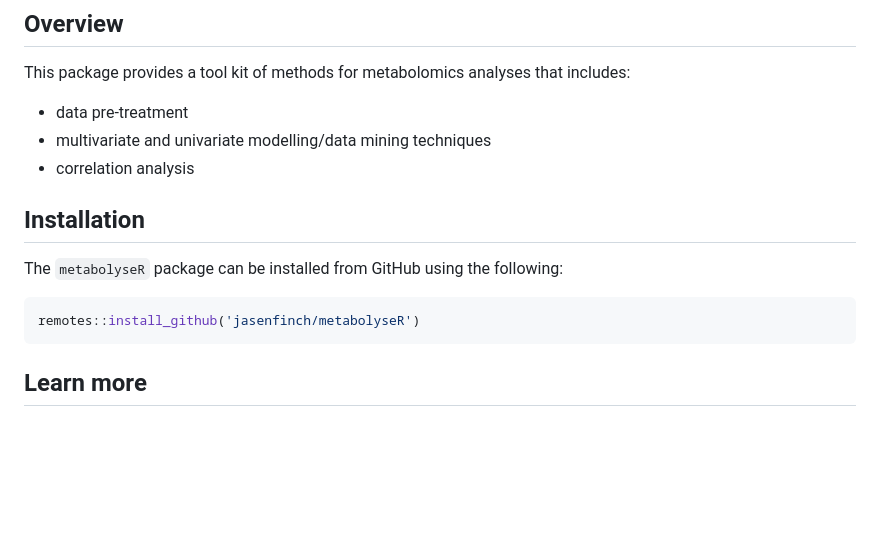
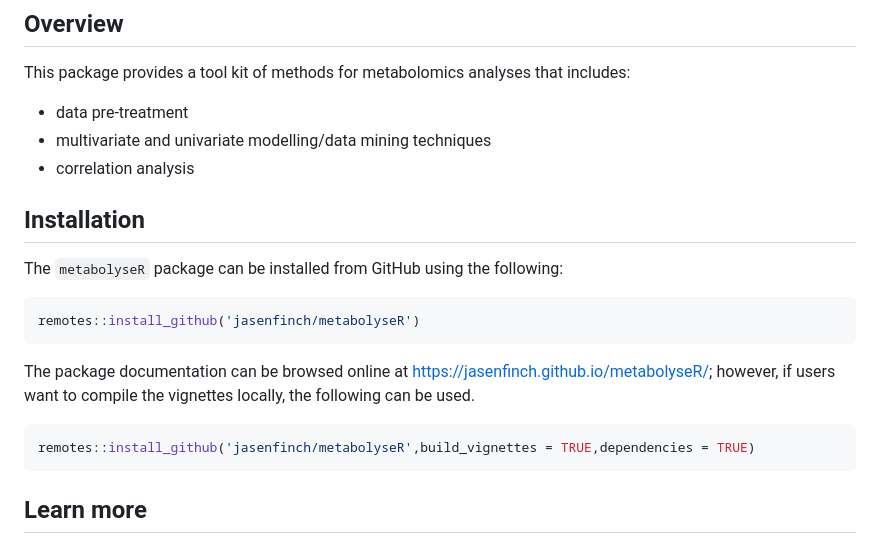
Before and after one commit to jasenfinch/metabolyseR, a Markdown page: README.md, the part around the change. Rendered like a GitHub page; blank space fills up the shorter version.

````diff
--- a/README.md
+++ b/README.md
@@ -23,9 +23,9 @@ release](https://img.shields.io/github/release/jasenfinch/metabolyseR.svg)](http
 This package provides a tool kit of methods for metabolomics analyses
 that includes:
 
--   data pre-treatment
--   multivariate and univariate modelling/data mining techniques
--   correlation analysis
+- data pre-treatment
+- multivariate and univariate modelling/data mining techniques
+- correlation analysis
 
 ## Installation
 
@@ -34,6 +34,14 @@ following:
 
 ``` r
 remotes::install_github('jasenfinch/metabolyseR')
+```
+
+The package documentation can be browsed online at
+<https://jasenfinch.github.io/metabolyseR/>; however, if users want to
+compile the vignettes locally, the following can be used.
+
+``` r
+remotes::install_github('jasenfinch/metabolyseR',build_vignettes = TRUE,dependencies = TRUE)
 ```
 
 ## Learn more
````
Also changed, not shown: man/figures/README-feature_plot-1.png, man/figures/README-pca-1.png, man/figures/README-supervised_RF-1.png.
